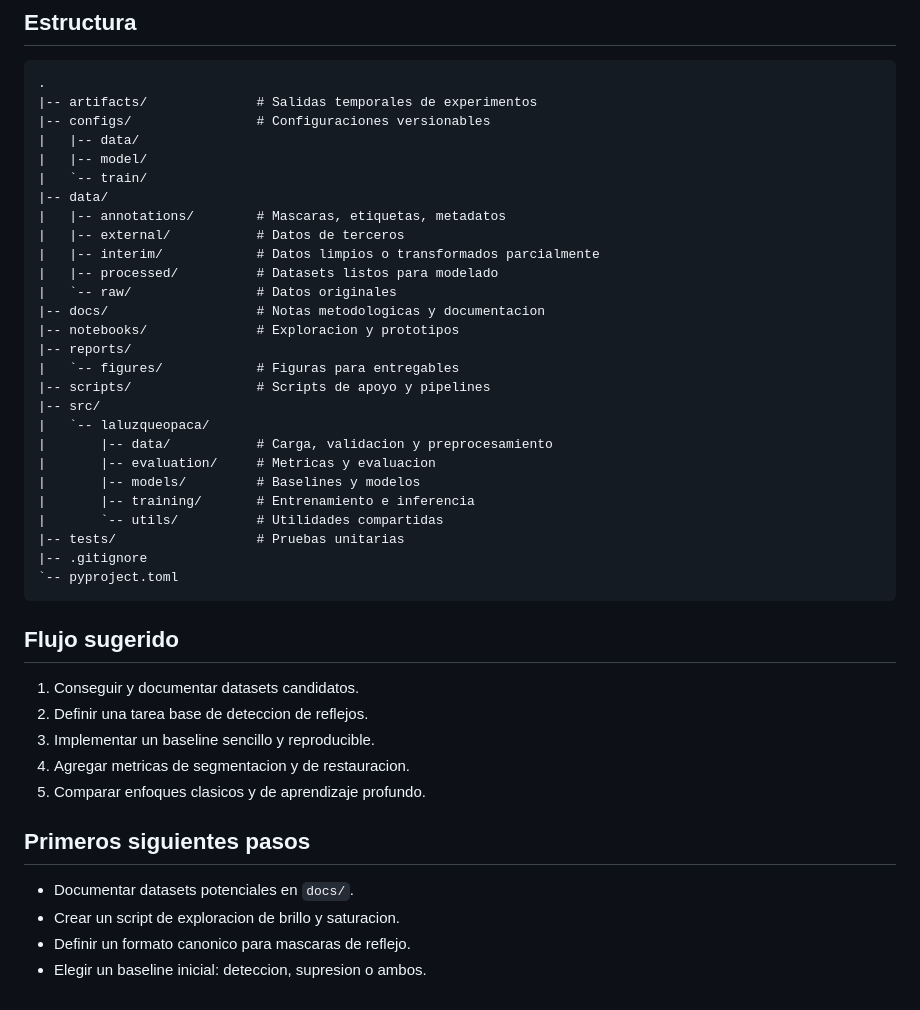
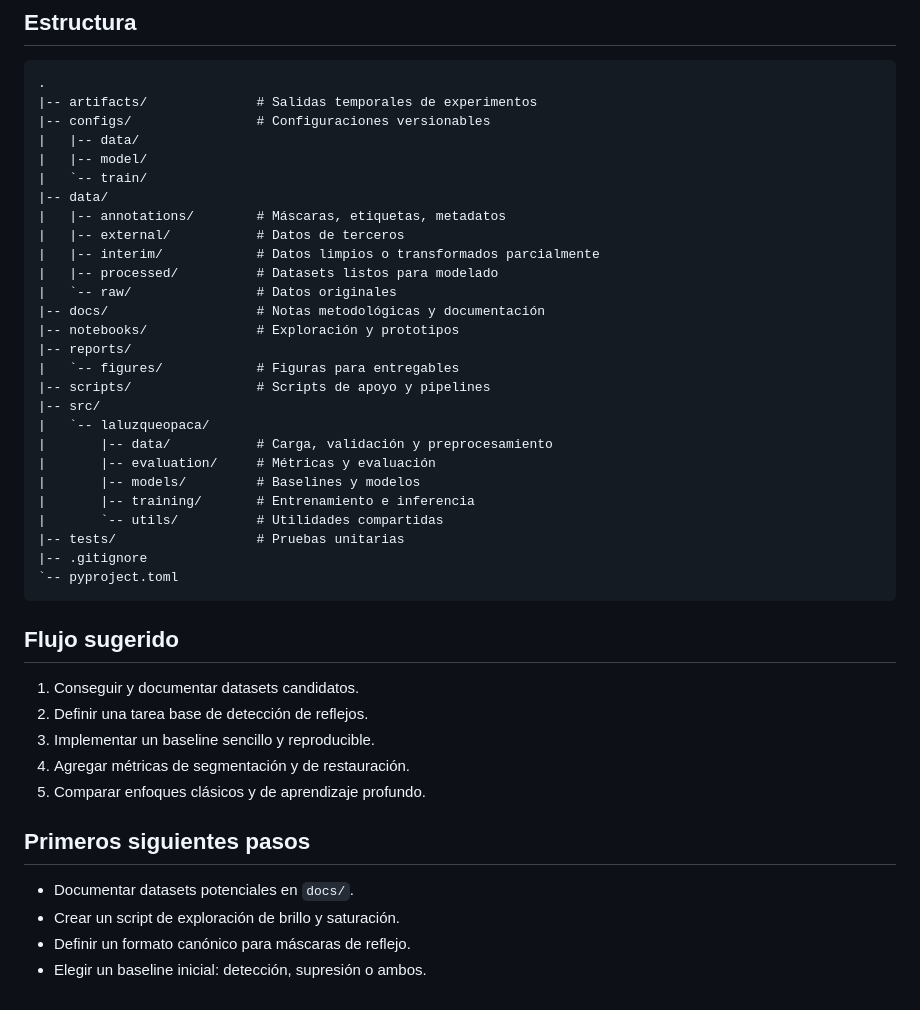
Before and after one commit to jmtoral/proyecto_integrador_52, a Markdown page: README.md, the part around one of its changes. Drawn GitHub-style.

```diff
--- a/README.md
+++ b/README.md
@@ -71,20 +71,20 @@ Este repositorio esta organizado para permitir investigacion iterativa aunque el
 |   |-- model/
 |   `-- train/
 |-- data/
-|   |-- annotations/        # Mascaras, etiquetas, metadatos
+|   |-- annotations/        # Máscaras, etiquetas, metadatos
 |   |-- external/           # Datos de terceros
 |   |-- interim/            # Datos limpios o transformados parcialmente
 |   |-- processed/          # Datasets listos para modelado
 |   `-- raw/                # Datos originales
-|-- docs/                   # Notas metodologicas y documentacion
-|-- notebooks/              # Exploracion y prototipos
+|-- docs/                   # Notas metodológicas y documentación
+|-- notebooks/              # Exploración y prototipos
 |-- reports/
 |   `-- figures/            # Figuras para entregables
 |-- scripts/                # Scripts de apoyo y pipelines
 |-- src/
 |   `-- laluzqueopaca/
-|       |-- data/           # Carga, validacion y preprocesamiento
-|       |-- evaluation/     # Metricas y evaluacion
+|       |-- data/           # Carga, validación y preprocesamiento
+|       |-- evaluation/     # Métricas y evaluación
 |       |-- models/         # Baselines y modelos
 |       |-- training/       # Entrenamiento e inferencia
 |       `-- utils/          # Utilidades compartidas
@@ -96,14 +96,14 @@ Este repositorio esta organizado para permitir investigacion iterativa aunque el
 ## Flujo sugerido
 
 1. Conseguir y documentar datasets candidatos.
-2. Definir una tarea base de deteccion de reflejos.
+2. Definir una tarea base de detección de reflejos.
 3. Implementar un baseline sencillo y reproducible.
-4. Agregar metricas de segmentacion y de restauracion.
-5. Comparar enfoques clasicos y de aprendizaje profundo.
+4. Agregar métricas de segmentación y de restauración.
+5. Comparar enfoques clásicos y de aprendizaje profundo.
 
 ## Primeros siguientes pasos
 
 - Documentar datasets potenciales en `docs/`.
-- Crear un script de exploracion de brillo y saturacion.
-- Definir un formato canonico para mascaras de reflejo.
-- Elegir un baseline inicial: deteccion, supresion o ambos.
+- Crear un script de exploración de brillo y saturación.
+- Definir un formato canónico para máscaras de reflejo.
+- Elegir un baseline inicial: detección, supresión o ambos.
```
Also changed, not shown: other parts of README.md (+31 -31 lines).
